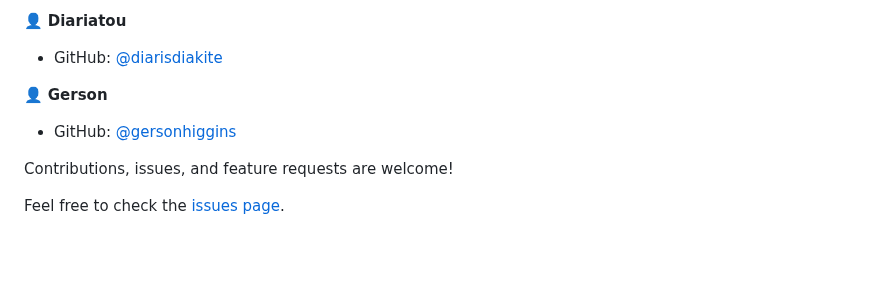
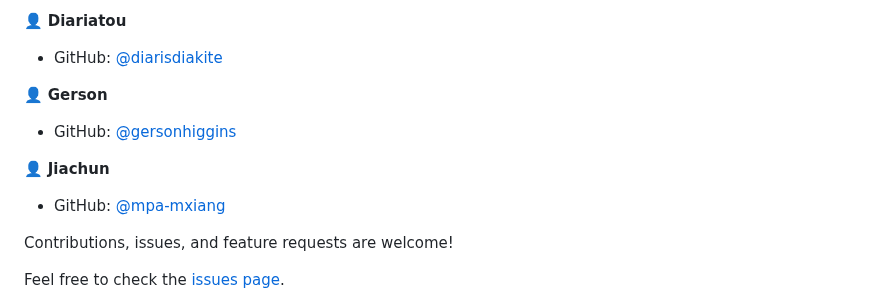
Before and after one commit to romans-adi/todo-app, a Markdown page: README.md, the part around the change. Drawn GitHub-style; blank space fills up the shorter version.

Commit message:
Add new contributor to README.md

```diff
--- a/README.md
+++ b/README.md
@@ -159,6 +159,10 @@ Contributors:
 
 - GitHub: [@gersonhiggins](https://github.com/gersonhiggins/)
 
+👤 **Jiachun**
+
+- GitHub: [@mpa-mxiang](https://github.com/mpa-mxiang/)
+
 Contributions, issues, and feature requests are welcome!
 
 Feel free to check the [issues page](../../issues/).
```
